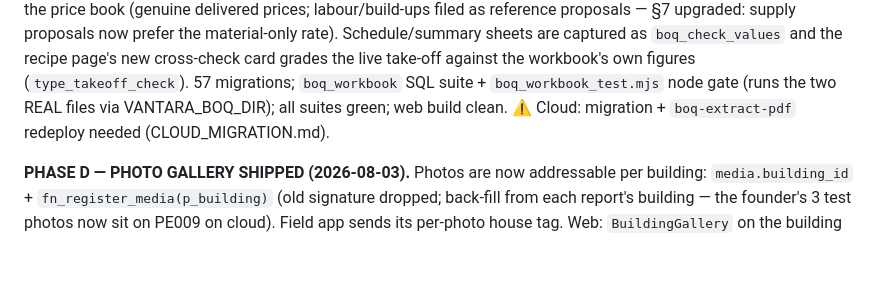
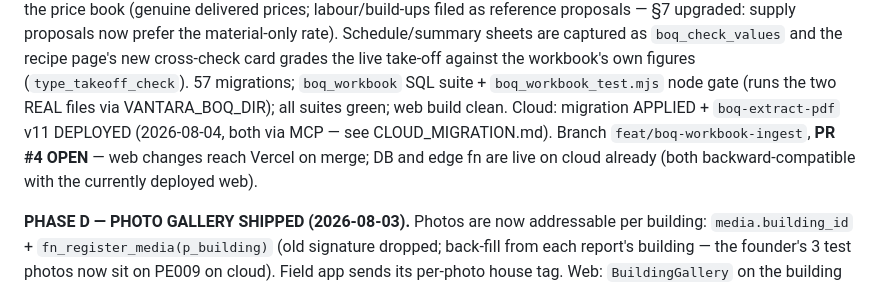
Before and after one commit to farmerscreed/sitelens, a Markdown page: docs/STATUS.md, the part around the change. GitHub-like rendering; blank space fills up the shorter version.

```diff
--- a/docs/STATUS.md
+++ b/docs/STATUS.md
@@ -88,7 +88,10 @@ now prefer the material-only rate). Schedule/summary sheets are captured as
 take-off against the workbook's own figures (`type_takeoff_check`). 57
 migrations; `boq_workbook` SQL suite + `boq_workbook_test.mjs` node gate (runs
 the two REAL files via VANTARA_BOQ_DIR); all suites green; web build clean.
-⚠️ Cloud: migration + `boq-extract-pdf` redeploy needed (CLOUD_MIGRATION.md).
+Cloud: migration APPLIED + `boq-extract-pdf` v11 DEPLOYED (2026-08-04, both via
+MCP — see CLOUD_MIGRATION.md). Branch `feat/boq-workbook-ingest`, **PR #4 OPEN**
+— web changes reach Vercel on merge; DB and edge fn are live on cloud already
+(both backward-compatible with the currently deployed web).
 
 **PHASE D — PHOTO GALLERY SHIPPED (2026-08-03).** Photos are now addressable per
 building: `media.building_id` + `fn_register_media(p_building)` (old signature
```
Also changed, not shown: docs/CLOUD_MIGRATION.md (+12 -9 lines).
